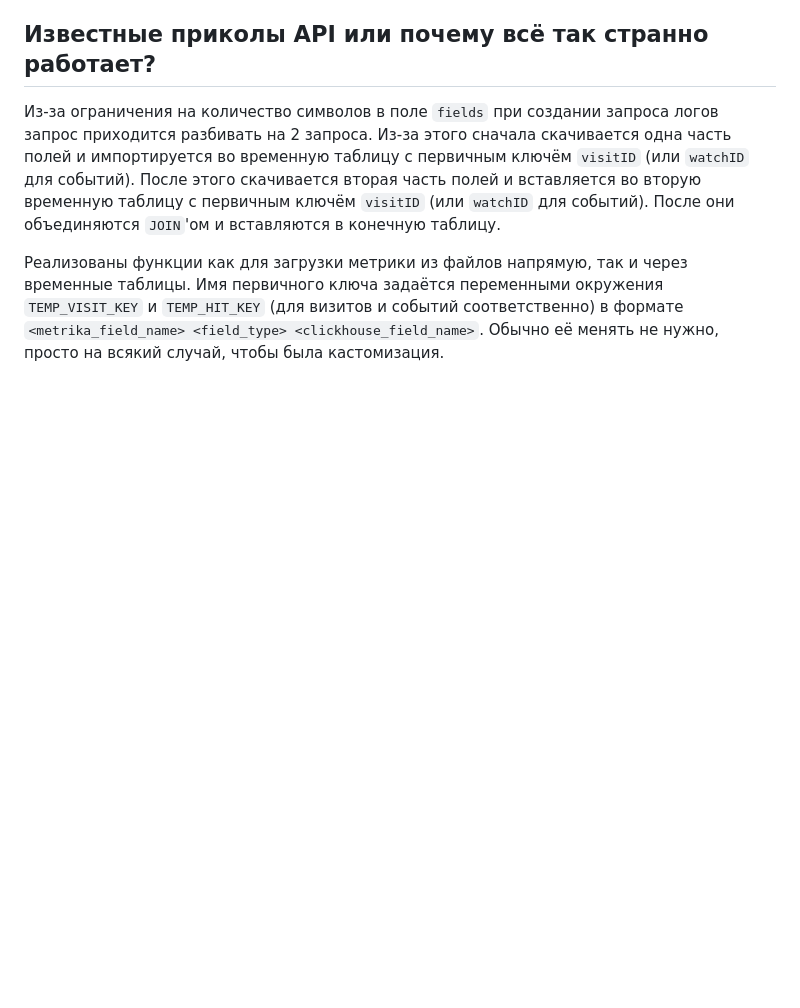
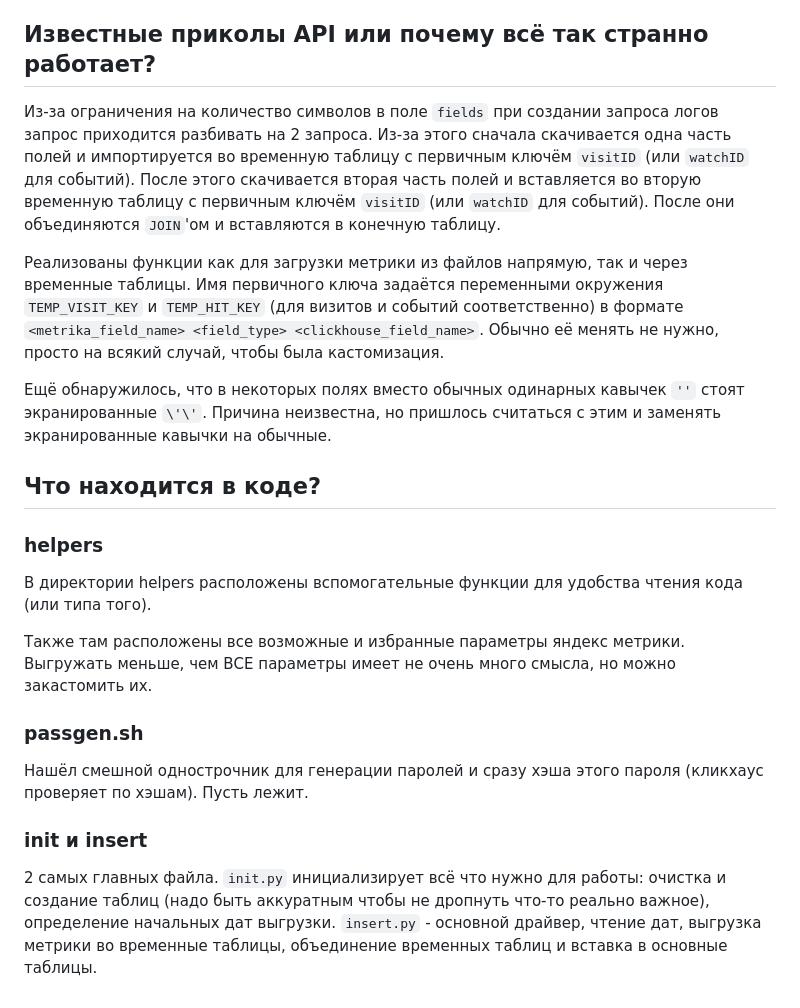
Before and after one commit to Nevatrip/metrika-clickhouse-import, a Markdown page: README.md, the part around the change. GitHub-like rendering; blank space fills up the shorter version.

Commit message:
Обновил Readme

```diff
--- a/README.md
+++ b/README.md
@@ -67,3 +67,25 @@ SELECT * FROM <clickhouse_table> JOIN <virtual_mysql_table> ON <clickhouse_table
 Реализованы функции как для загрузки метрики из файлов напрямую, так и через временные таблицы.
 Имя первичного ключа задаётся переменными окружения `TEMP_VISIT_KEY` и `TEMP_HIT_KEY` (для визитов и событий соответственно) в формате `<metrika_field_name> <field_type> <clickhouse_field_name>`.
 Обычно её менять не нужно, просто на всякий случай, чтобы была кастомизация.
+
+Ещё обнаружилось, что в некоторых полях вместо обычных одинарных кавычек `''` стоят экранированные `\'\'`.
+Причина неизвестна, но пришлось считаться с этим и заменять экранированные кавычки на обычные.
+
+## Что находится в коде?
+
+### helpers
+
+В директории helpers расположены вспомогательные функции для удобства чтения кода (или типа того).
+
+Также там расположены все возможные и избранные параметры яндекс метрики.
+Выгружать меньше, чем ВСЕ параметры имеет не очень много смысла, но можно закастомить их.
+
+### passgen.sh
+
+Нашёл смешной однострочник для генерации паролей и сразу хэша этого пароля (кликхаус проверяет по хэшам).
+Пусть лежит.
+
+### init и insert
+
+2 самых главных файла. `init.py` инициализирует всё что нужно для работы: очистка и создание таблиц (надо быть аккуратным чтобы не дропнуть что-то реально важное), определение начальных дат выгрузки.
+`insert.py` - основной драйвер, чтение дат, выгрузка метрики во временные таблицы, объединение временных таблиц и вставка в основные таблицы.
```
